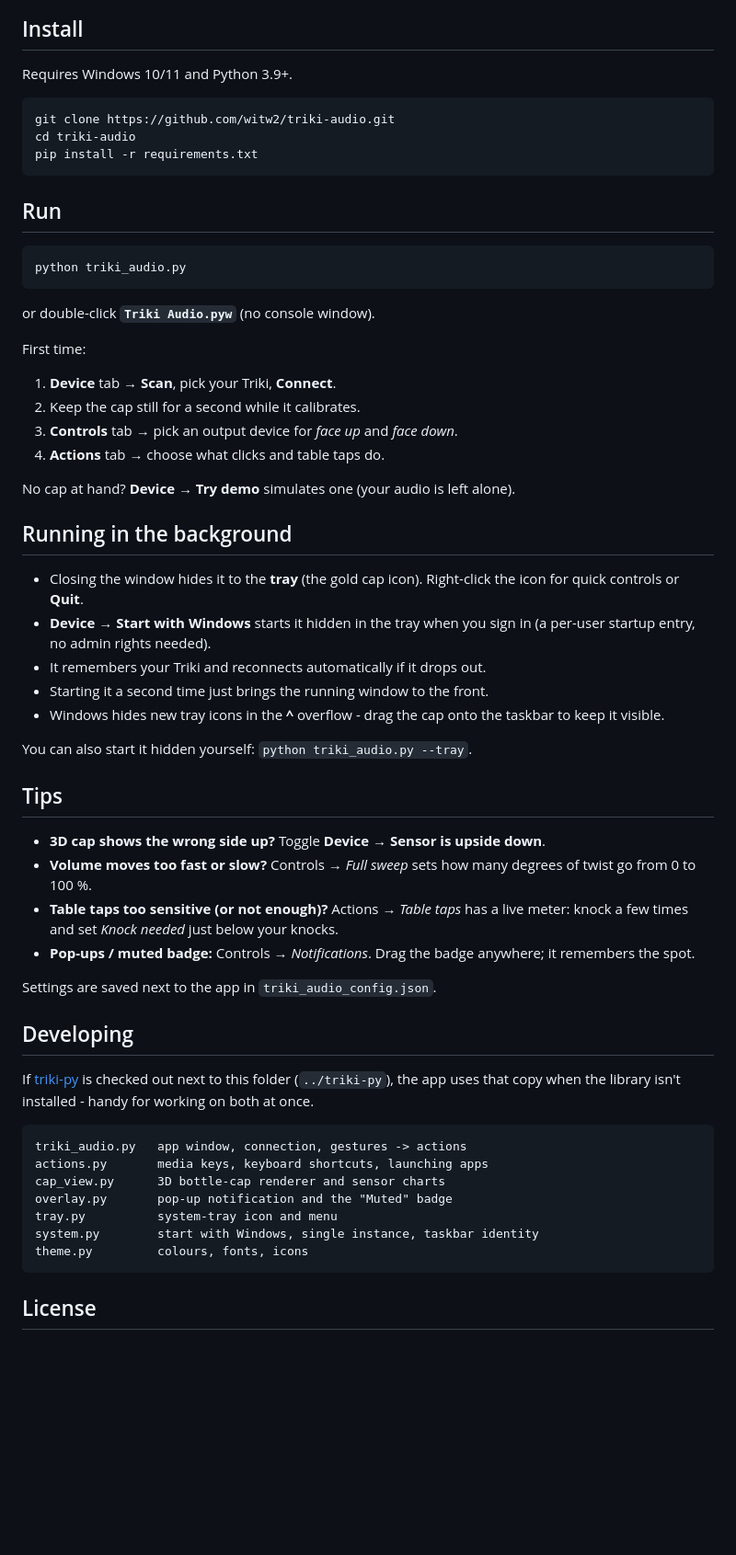
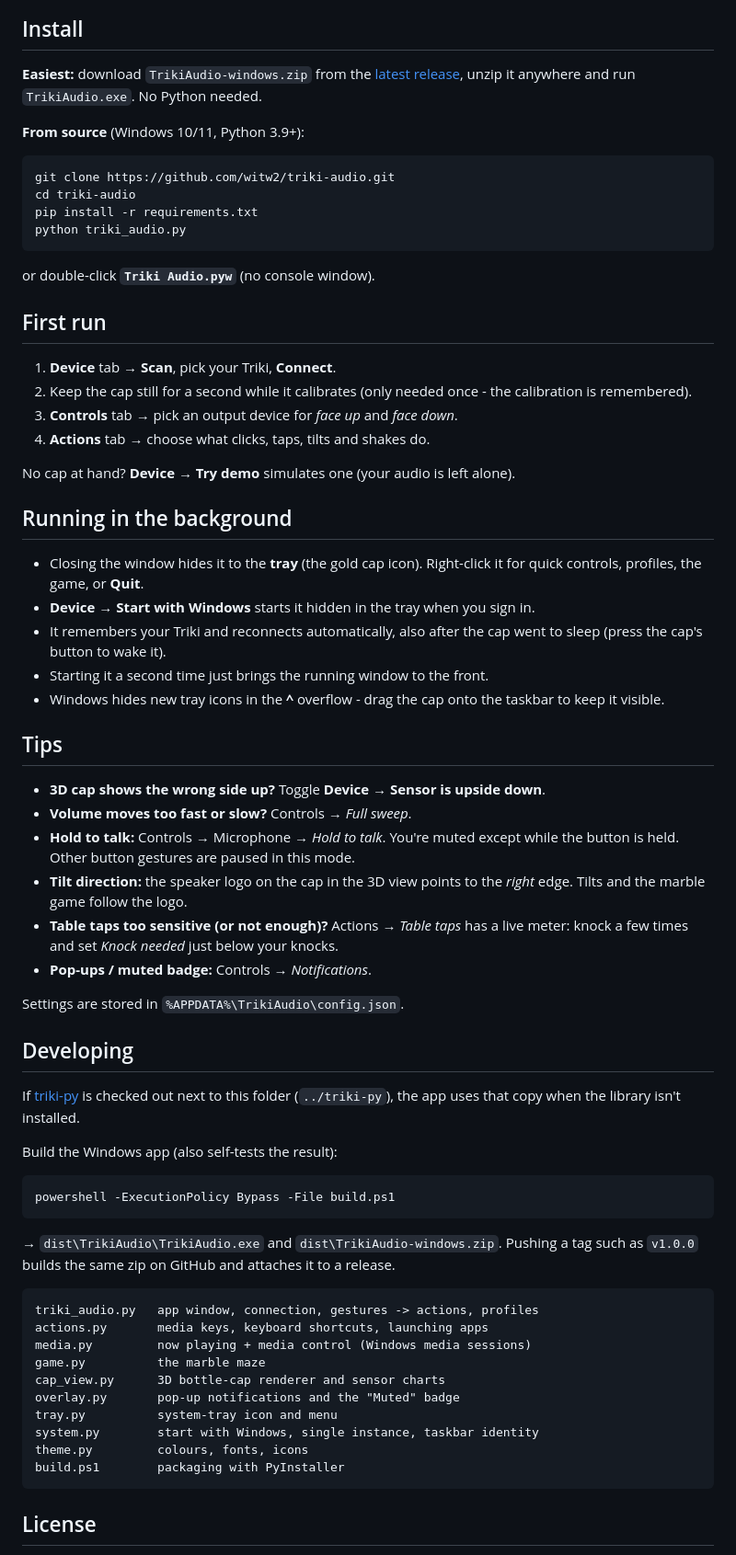
Before and after one commit to witw2/triki-audio, a Markdown page: README.md, the part around one of its changes. Shown at 92% size. Drawn GitHub-style; blank space fills up the shorter version.

````diff
--- a/README.md
+++ b/README.md
@@ -24,70 +37,83 @@ own and shows a small "Muted" badge while your mic is off.
 
 ## Install
 
-Requires Windows 10/11 and Python 3.9+.
+**Easiest:** download `TrikiAudio-windows.zip` from the
+[latest release](https://github.com/witw2/triki-audio/releases/latest), unzip it
+anywhere and run `TrikiAudio.exe`. No Python needed.
+
+**From source** (Windows 10/11, Python 3.9+):
 
 ```bash
 git clone https://github.com/witw2/triki-audio.git
 cd triki-audio
 pip install -r requirements.txt
-```
-
-## Run
-
-```bash
 python triki_audio.py
 ```
 
 or double-click **`Triki Audio.pyw`** (no console window).
 
-First time:
+## First run
 
 1. **Device** tab → **Scan**, pick your Triki, **Connect**.
-2. Keep the cap still for a second while it calibrates.
+2. Keep the cap still for a second while it calibrates (only needed once -
+   the calibration is remembered).
 3. **Controls** tab → pick an output device for *face up* and *face down*.
-4. **Actions** tab → choose what clicks and table taps do.
+4. **Actions** tab → choose what clicks, taps, tilts and shakes do.
 
 No cap at hand? **Device → Try demo** simulates one (your audio is left alone).
 
 ## Running in the background
 
 * Closing the window hides it to the **tray** (the gold cap icon). Right-click
-  the icon for quick controls or **Quit**.
-* **Device → Start with Windows** starts it hidden in the tray when you sign in
-  (a per-user startup entry, no admin rights needed).
-* It remembers your Triki and reconnects automatically if it drops out.
+  it for quick controls, profiles, the game, or **Quit**.
+* **Device → Start with Windows** starts it hidden in the tray when you sign in.
+* It remembers your Triki and reconnects automatically, also after the cap
+  went to sleep (press the cap's button to wake it).
 * Starting it a second time just brings the running window to the front.
 * Windows hides new tray icons in the **^** overflow - drag the cap onto the
   taskbar to keep it visible.
 
-You can also start it hidden yourself: `python triki_audio.py --tray`.
-
 ## Tips
 
 * **3D cap shows the wrong side up?** Toggle **Device → Sensor is upside down**.
-* **Volume moves too fast or slow?** Controls → *Full sweep* sets how many
-  degrees of twist go from 0 to 100 %.
+* **Volume moves too fast or slow?** Controls → *Full sweep*.
+* **Hold to talk:** Controls → Microphone → *Hold to talk*. You're muted except
+  while the button is held. Other button gestures are paused in this mode.
+* **Tilt direction:** the speaker logo on the cap in the 3D view points to the
+  *right* edge. Tilts and the marble game follow the logo.
 * **Table taps too sensitive (or not enough)?** Actions → *Table taps* has a
   live meter: knock a few times and set *Knock needed* just below your knocks.
-* **Pop-ups / muted badge:** Controls → *Notifications*. Drag the badge
-  anywhere; it remembers the spot.
+* **Pop-ups / muted badge:** Controls → *Notifications*.
 
-Settings are saved next to the app in `triki_audio_config.json`.
+Settings are stored in `%APPDATA%\TrikiAudio\config.json`.
 
 ## Developing
 
 If [triki-py](https://github.com/witw2/triki-py) is checked out next to this
 folder (`../triki-py`), the app uses that copy when the library isn't
-installed - handy for working on both at once.
+installed.
+
+Build the Windows app (also self-tests the result):
+
+```powershell
+powershell -ExecutionPolicy Bypass -File build.ps1
+```
+
+→ `dist\TrikiAudio\TrikiAudio.exe` and `dist\TrikiAudio-windows.zip`.
+Pushing a tag such as `v1.0.0` builds the same zip on GitHub and attaches it to
+a release.
 
 ```
-triki_audio.py   app window, connection, gestures -> actions
+triki_audio.py   app window, connection, gestures -> actions, profiles
 actions.py       media keys, keyboard shortcuts, launching apps
+media.py         now playing + media control (Windows media sessions)
+game.py          the marble maze
 cap_view.py      3D bottle-cap renderer and sensor charts
-overlay.py       pop-up notification and the "Muted" badge
+overlay.py       pop-up notifications and the "Muted" badge
 tray.py          system-tray icon and menu
 system.py        start with Windows, single instance, taskbar identity
 theme.py         colours, fonts, icons
+build.ps1        packaging with PyInstaller
 ```
 
 ## License
````
Also changed, not shown: other parts of README.md (+23 -10 lines), docs/demo.gif (added), docs/screenshot.png, 11 other files.
